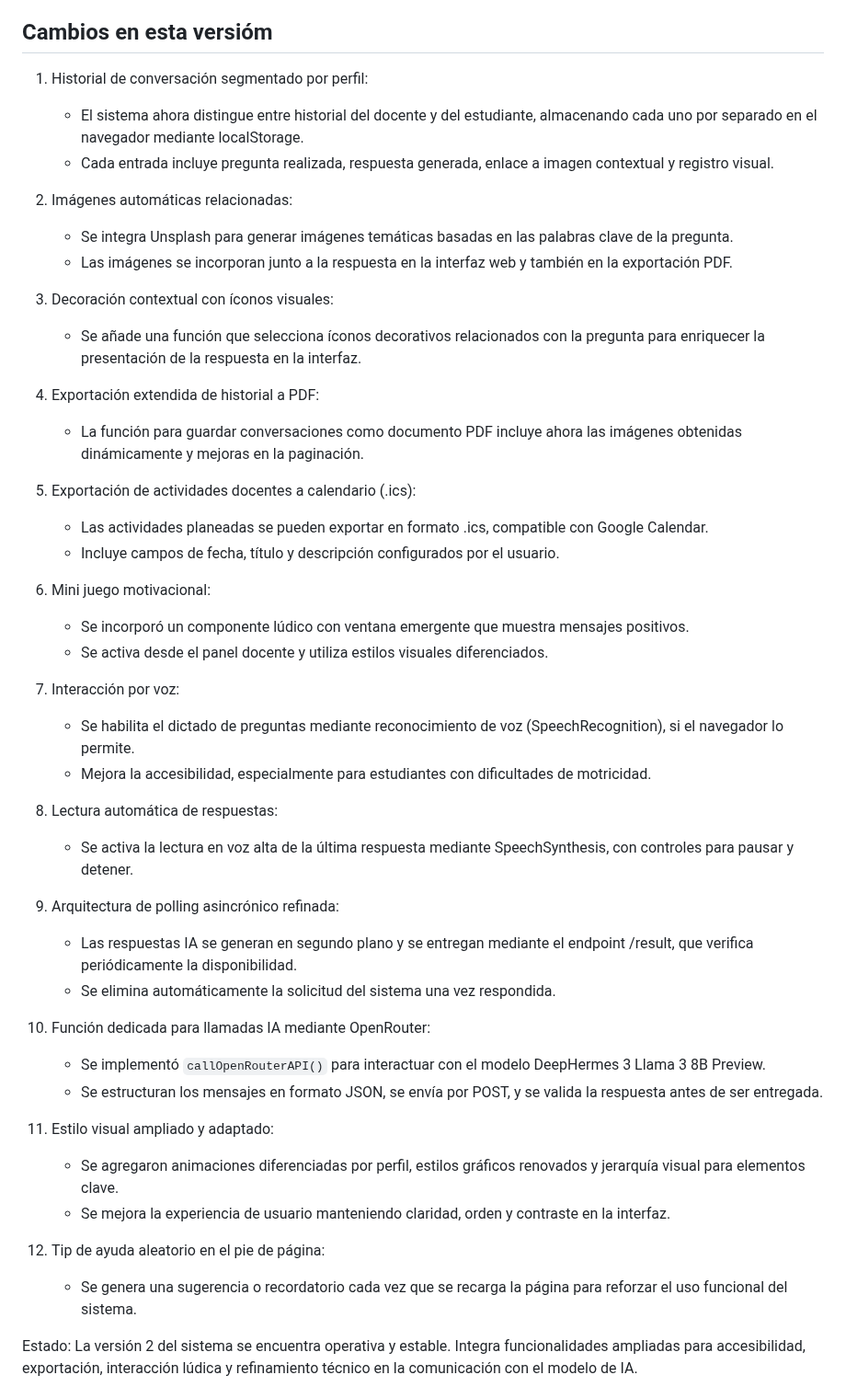
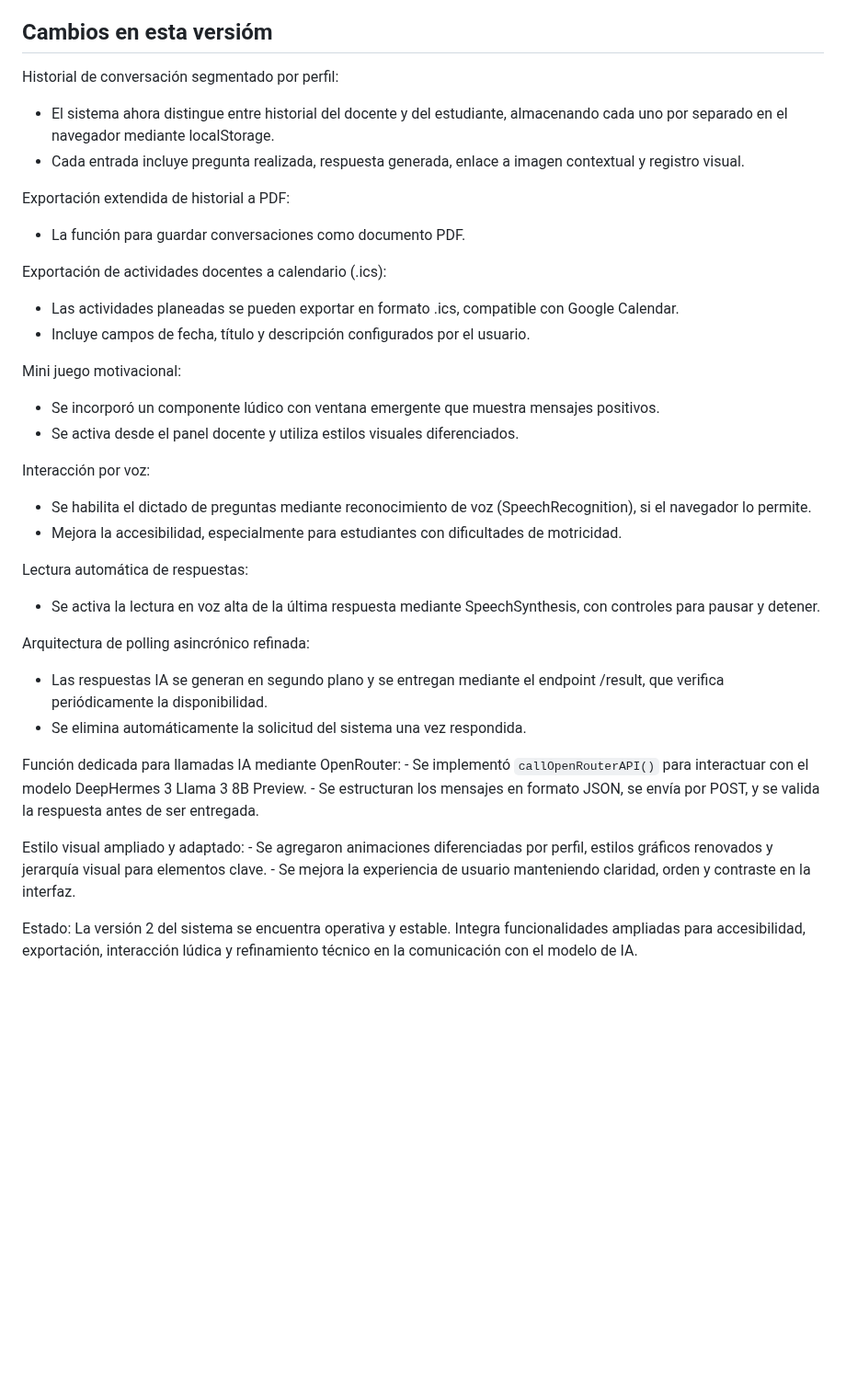
Before and after one commit to yulteablumm/ExpoCENFO-2025, a Markdown page: README.md, the part around the change. Shown at 92% size. Rendered like a GitHub page; blank space fills up the shorter version.

```diff
--- a/README.md
+++ b/README.md
@@ -140,49 +140,39 @@ lib_deps =
 
 
 ## Cambios en esta versióm
-1. Historial de conversación segmentado por perfil:
+ Historial de conversación segmentado por perfil:
    - El sistema ahora distingue entre historial del docente y del estudiante, almacenando cada uno por separado en el navegador mediante localStorage.
    - Cada entrada incluye pregunta realizada, respuesta generada, enlace a imagen contextual y registro visual.
 
-2. Imágenes automáticas relacionadas:
-   - Se integra Unsplash para generar imágenes temáticas basadas en las palabras clave de la pregunta.
-   - Las imágenes se incorporan junto a la respuesta en la interfaz web y también en la exportación PDF.
+ Exportación extendida de historial a PDF:
+   - La función para guardar conversaciones como documento PDF.
 
-3. Decoración contextual con íconos visuales:
-   - Se añade una función que selecciona íconos decorativos relacionados con la pregunta para enriquecer la presentación de la respuesta en la interfaz.
-
-4. Exportación extendida de historial a PDF:
-   - La función para guardar conversaciones como documento PDF incluye ahora las imágenes obtenidas dinámicamente y mejoras en la paginación.
-
-5. Exportación de actividades docentes a calendario (.ics):
+ Exportación de actividades docentes a calendario (.ics):
    - Las actividades planeadas se pueden exportar en formato .ics, compatible con Google Calendar.
    - Incluye campos de fecha, título y descripción configurados por el usuario.
 
-6. Mini juego motivacional:
+ Mini juego motivacional:
    - Se incorporó un componente lúdico con ventana emergente que muestra mensajes positivos.
    - Se activa desde el panel docente y utiliza estilos visuales diferenciados.
 
-7. Interacción por voz:
+ Interacción por voz:
    - Se habilita el dictado de preguntas mediante reconocimiento de voz (SpeechRecognition), si el navegador lo permite.
    - Mejora la accesibilidad, especialmente para estudiantes con dificultades de motricidad.
 
-8. Lectura automática de respuestas:
+ Lectura automática de respuestas:
    - Se activa la lectura en voz alta de la última respuesta mediante SpeechSynthesis, con controles para pausar y detener.
 
-9. Arquitectura de polling asincrónico refinada:
+ Arquitectura de polling asincrónico refinada:
    - Las respuestas IA se generan en segundo plano y se entregan mediante el endpoint /result, que verifica periódicamente la disponibilidad.
    - Se elimina automáticamente la solicitud del sistema una vez respondida.
 
-10. Función dedicada para llamadas IA mediante OpenRouter:
+ Función dedicada para llamadas IA mediante OpenRouter:
     - Se implementó `callOpenRouterAPI()` para interactuar con el modelo DeepHermes 3 Llama 3 8B Preview.
     - Se estructuran los mensajes en formato JSON, se envía por POST, y se valida la respuesta antes de ser entregada.
 
-11. Estilo visual ampliado y adaptado:
+ Estilo visual ampliado y adaptado:
     - Se agregaron animaciones diferenciadas por perfil, estilos gráficos renovados y jerarquía visual para elementos clave.
     - Se mejora la experiencia de usuario manteniendo claridad, orden y contraste en la interfaz.
-
-12. Tip de ayuda aleatorio en el pie de página:
-    - Se genera una sugerencia o recordatorio cada vez que se recarga la página para reforzar el uso funcional del sistema.
 
 Estado: La versión 2 del sistema se encuentra operativa y estable. Integra funcionalidades ampliadas para accesibilidad, exportación, interacción lúdica y refinamiento técnico en la comunicación con el modelo de IA.
 ## Estado Actual del Proyecto (versión 2)
```
